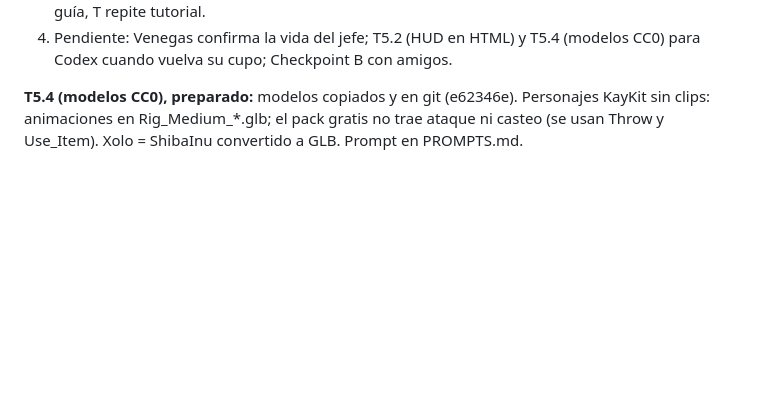
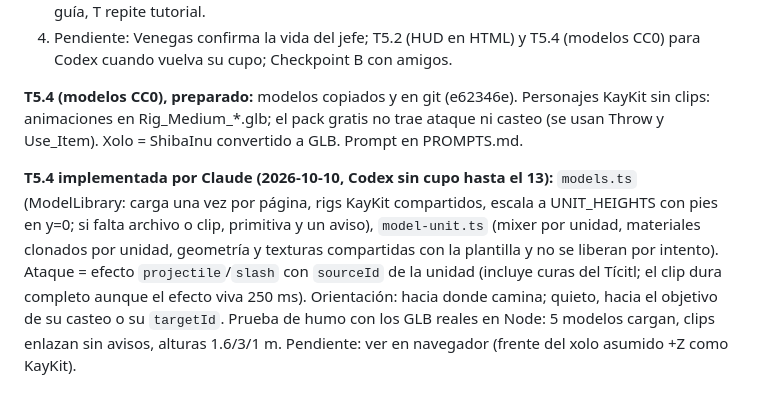
Before and after one commit to LuisGabriel112/mictlan, a Markdown page: NOTAS.md, the part around the change. GitHub-like rendering; blank space fills up the shorter version.

Commit message:
docs: T5.4 implementada, pendiente de prueba en navegador
Co-Authored-By: Claude Opus 5.5 <noreply@anthropic.com>

```diff
--- a/NOTAS.md
+++ b/NOTAS.md
@@ -253,3 +253,5 @@ Ninguna.
 4. Pendiente: Venegas confirma la vida del jefe; T5.2 (HUD en HTML) y T5.4 (modelos CC0) para Codex cuando vuelva su cupo; Checkpoint B con amigos.
 
 **T5.4 (modelos CC0), preparado:** modelos copiados y en git (e62346e). Personajes KayKit sin clips: animaciones en Rig_Medium_*.glb; el pack gratis no trae ataque ni casteo (se usan Throw y Use_Item). Xolo = ShibaInu convertido a GLB. Prompt en PROMPTS.md.
+
+**T5.4 implementada por Claude (2026-10-10, Codex sin cupo hasta el 13):** `models.ts` (ModelLibrary: carga una vez por página, rigs KayKit compartidos, escala a UNIT_HEIGHTS con pies en y=0; si falta archivo o clip, primitiva y un aviso), `model-unit.ts` (mixer por unidad, materiales clonados por unidad, geometría y texturas compartidas con la plantilla y no se liberan por intento). Ataque = efecto `projectile`/`slash` con `sourceId` de la unidad (incluye curas del Tícitl; el clip dura completo aunque el efecto viva 250 ms). Orientación: hacia donde camina; quieto, hacia el objetivo de su casteo o su `targetId`. Prueba de humo con los GLB reales en Node: 5 modelos cargan, clips enlazan sin avisos, alturas 1.6/3/1 m. Pendiente: ver en navegador (frente del xolo asumido +Z como KayKit).
```
Also changed, not shown: PLAN.md (+1 -1 lines).
